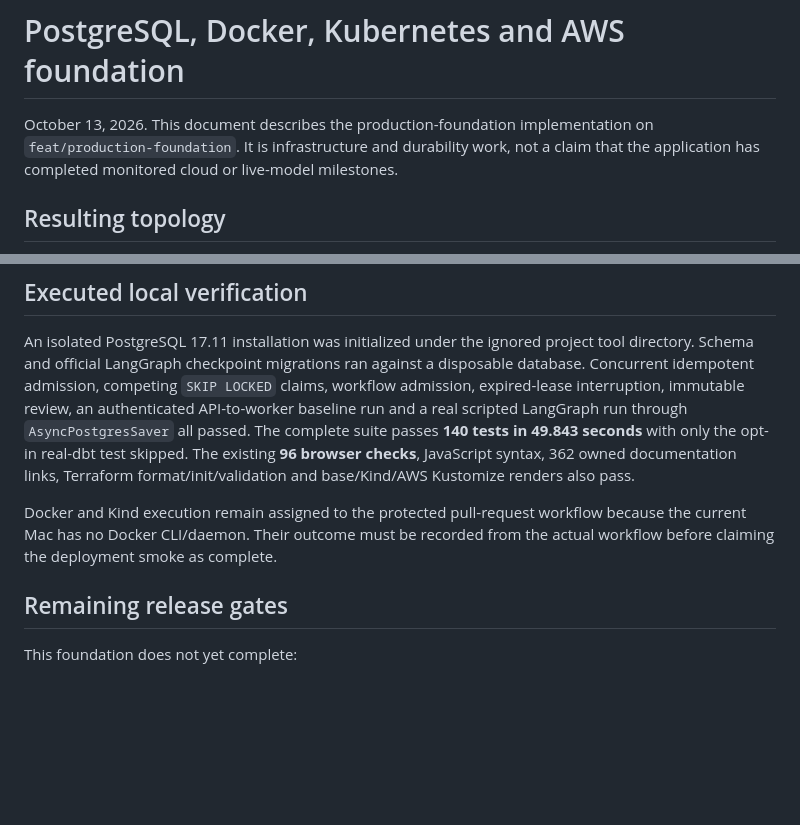
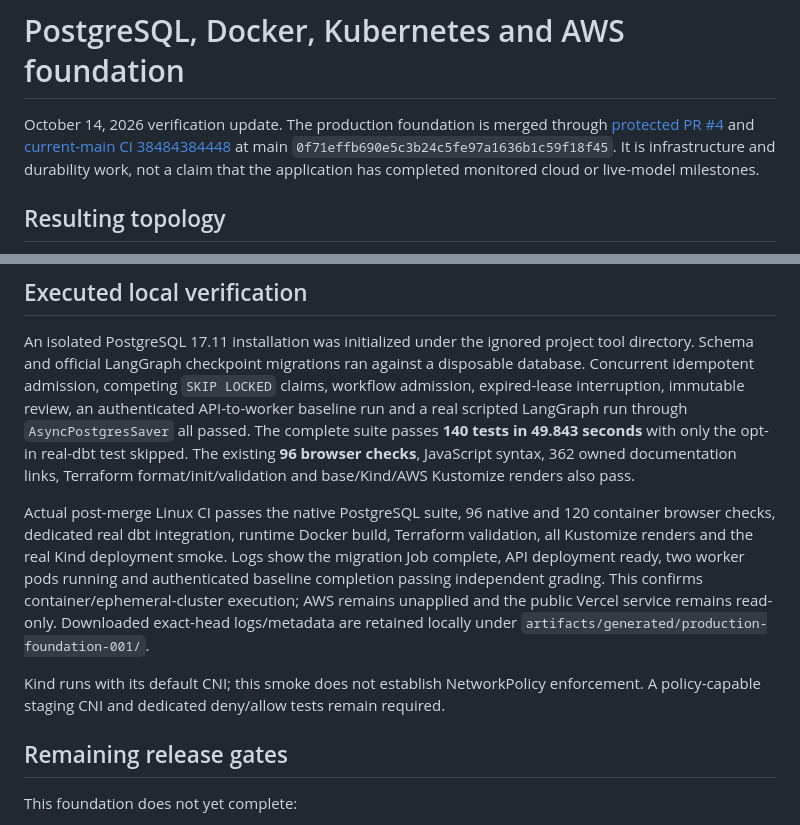
Before and after one commit to Akhilesh-Vangala/sqlarbiter, a Markdown page: docs/19-PRODUCTION-FOUNDATION.md, 2 parts joined by grey strips. Rendered like a GitHub page; blank space fills up the shorter version.

```diff
--- a/docs/19-PRODUCTION-FOUNDATION.md
+++ b/docs/19-PRODUCTION-FOUNDATION.md
@@ -1,6 +1,6 @@
 # PostgreSQL, Docker, Kubernetes and AWS foundation
 
-October 13, 2026. This document describes the production-foundation implementation on `feat/production-foundation`. It is infrastructure and durability work, not a claim that the application has completed monitored cloud or live-model milestones.
+October 14, 2026 verification update. The production foundation is merged through [protected PR #4](https://github.com/Akhilesh-Vangala/verifyops/pull/4) and [current-main CI 38484384448](https://github.com/Akhilesh-Vangala/verifyops/actions/runs/38484384448) at main `0f71effb690e5c3b24c5fe97a1636b1c59f18f45`. It is infrastructure and durability work, not a claim that the application has completed monitored cloud or live-model milestones.
 
 ## Resulting topology
 
@@ -105,7 +105,9 @@ The required `tests` job starts PostgreSQL and runs the adapter's real concurren
 
 An isolated PostgreSQL 17.11 installation was initialized under the ignored project tool directory. Schema and official LangGraph checkpoint migrations ran against a disposable database. Concurrent idempotent admission, competing `SKIP LOCKED` claims, workflow admission, expired-lease interruption, immutable review, an authenticated API-to-worker baseline run and a real scripted LangGraph run through `AsyncPostgresSaver` all passed. The complete suite passes **140 tests in 49.843 seconds** with only the opt-in real-dbt test skipped. The existing **96 browser checks**, JavaScript syntax, 362 owned documentation links, Terraform format/init/validation and base/Kind/AWS Kustomize renders also pass.
 
-Docker and Kind execution remain assigned to the protected pull-request workflow because the current Mac has no Docker CLI/daemon. Their outcome must be recorded from the actual workflow before claiming the deployment smoke as complete.
+Actual post-merge Linux CI passes the native PostgreSQL suite, 96 native and 120 container browser checks, dedicated real dbt integration, runtime Docker build, Terraform validation, all Kustomize renders and the real Kind deployment smoke. Logs show the migration Job complete, API deployment ready, two worker pods running and authenticated baseline completion passing independent grading. This confirms container/ephemeral-cluster execution; AWS remains unapplied and the public Vercel service remains read-only. Downloaded exact-head logs/metadata are retained locally under `artifacts/generated/production-foundation-001/`.
+
+Kind runs with its default CNI; this smoke does not establish NetworkPolicy enforcement. A policy-capable staging CNI and dedicated deny/allow tests remain required.
 
 ## Remaining release gates
 
```
Also changed, not shown: HANDOFF.md (+2 -0 lines), PROGRESS.md (+2 -0 lines).
